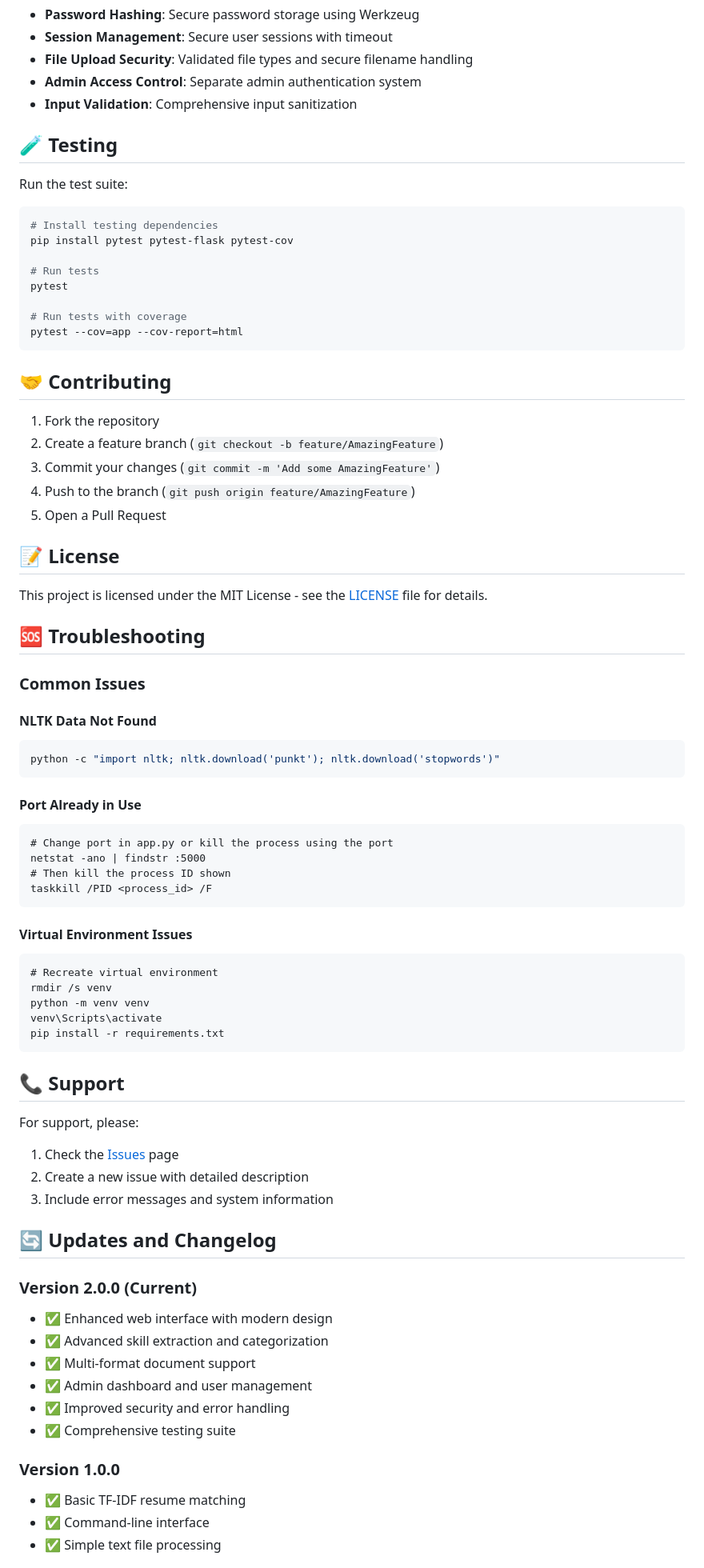
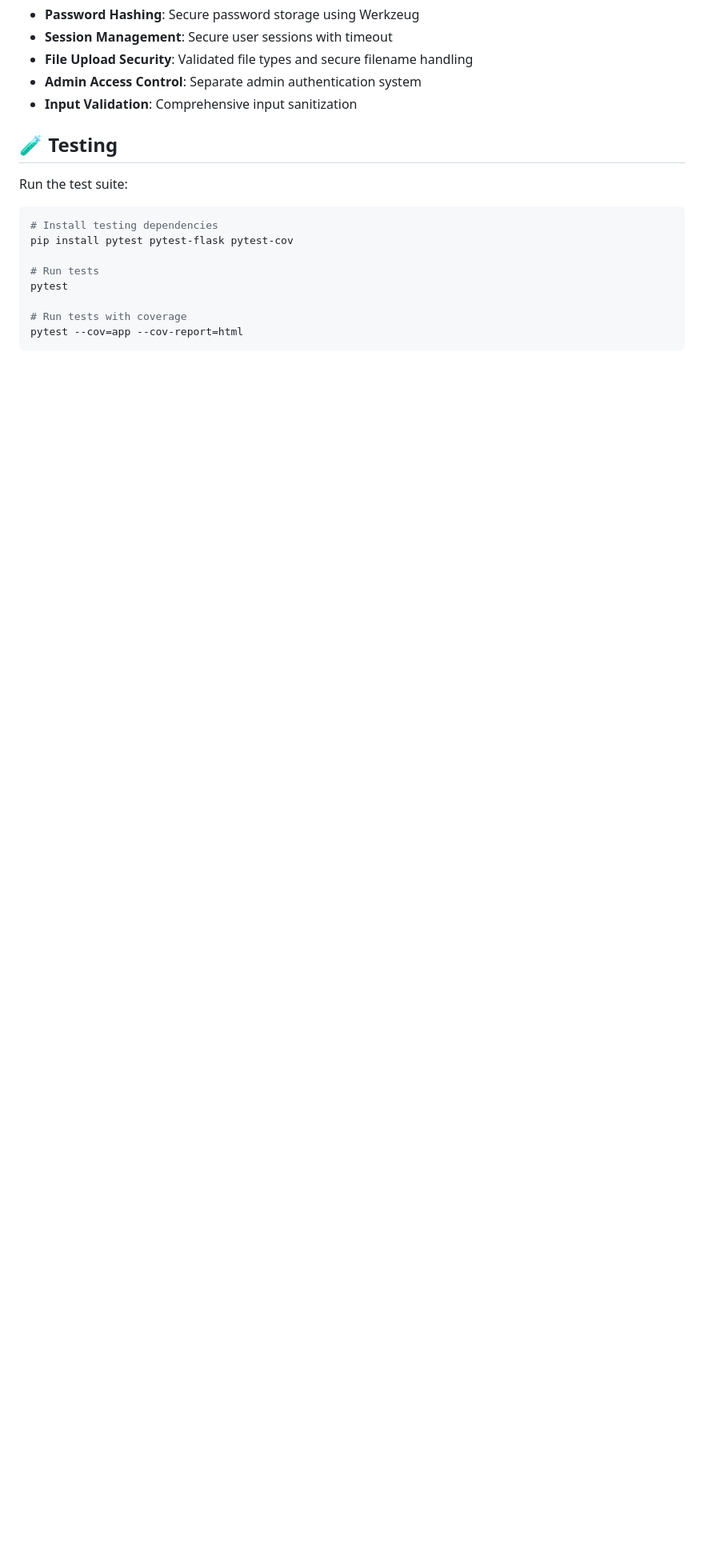
Before and after one commit to nitesh124-coder/job-resume-analyzer, a Markdown page: README.md, the part around the change printed below. Shown: that part at 80% size. Rendered like a GitHub page; blank space fills up the shorter version.

````diff
--- a/README.md
+++ b/README.md
@@ -213,64 +213,3 @@ pytest
 # Run tests with coverage
 pytest --cov=app --cov-report=html
 ```
-
-## 🤝 Contributing
-
-1. Fork the repository
-2. Create a feature branch (`git checkout -b feature/AmazingFeature`)
-3. Commit your changes (`git commit -m 'Add some AmazingFeature'`)
-4. Push to the branch (`git push origin feature/AmazingFeature`)
-5. Open a Pull Request
-
-## 📝 License
-
-This project is licensed under the MIT License - see the [LICENSE](LICENSE) file for details.
-
-## 🆘 Troubleshooting
-
-### Common Issues
-
-#### NLTK Data Not Found
-```bash
-python -c "import nltk; nltk.download('punkt'); nltk.download('stopwords')"
-```
-
-#### Port Already in Use
-```batch
-# Change port in app.py or kill the process using the port
-netstat -ano | findstr :5000
-# Then kill the process ID shown
-taskkill /PID <process_id> /F
-```
-
-#### Virtual Environment Issues
-```batch
-# Recreate virtual environment
-rmdir /s venv
-python -m venv venv
-venv\Scripts\activate
-pip install -r requirements.txt
-```
-
-## 📞 Support
-
-For support, please:
-1. Check the [Issues](https://github.com/your-username/ResumeMatch/issues) page
-2. Create a new issue with detailed description
-3. Include error messages and system information
-
-## 🔄 Updates and Changelog
-
-### Version 2.0.0 (Current)
-- ✅ Enhanced web interface with modern design
-- ✅ Advanced skill extraction and categorization
-- ✅ Multi-format document support
-- ✅ Admin dashboard and user management
-- ✅ Improved security and error handling
-- ✅ Comprehensive testing suite
-
-### Version 1.0.0
-- ✅ Basic TF-IDF resume matching
-- ✅ Command-line interface
-- ✅ Simple text file processing
-
````
Also changed, not shown: other parts of README.md (+2 -15 lines).
